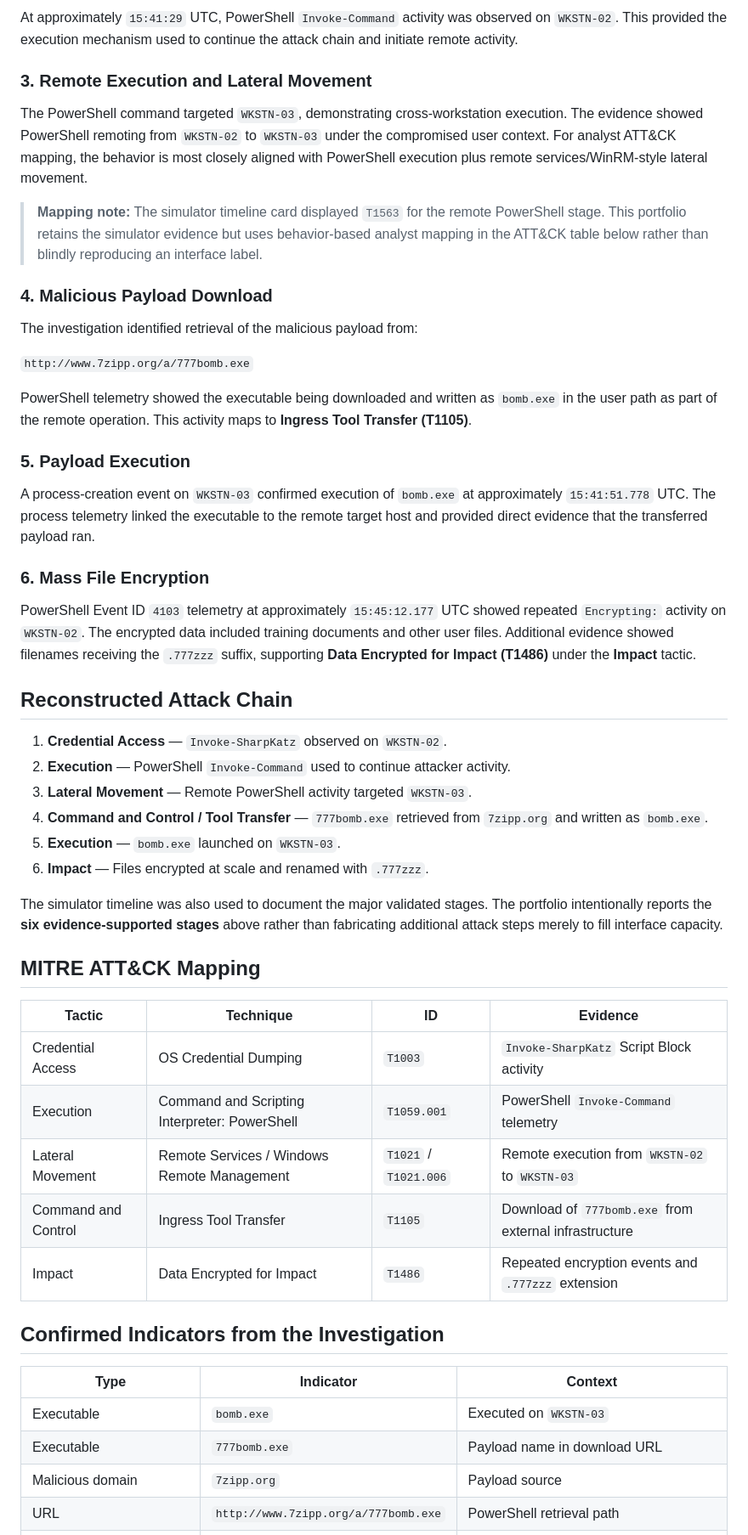
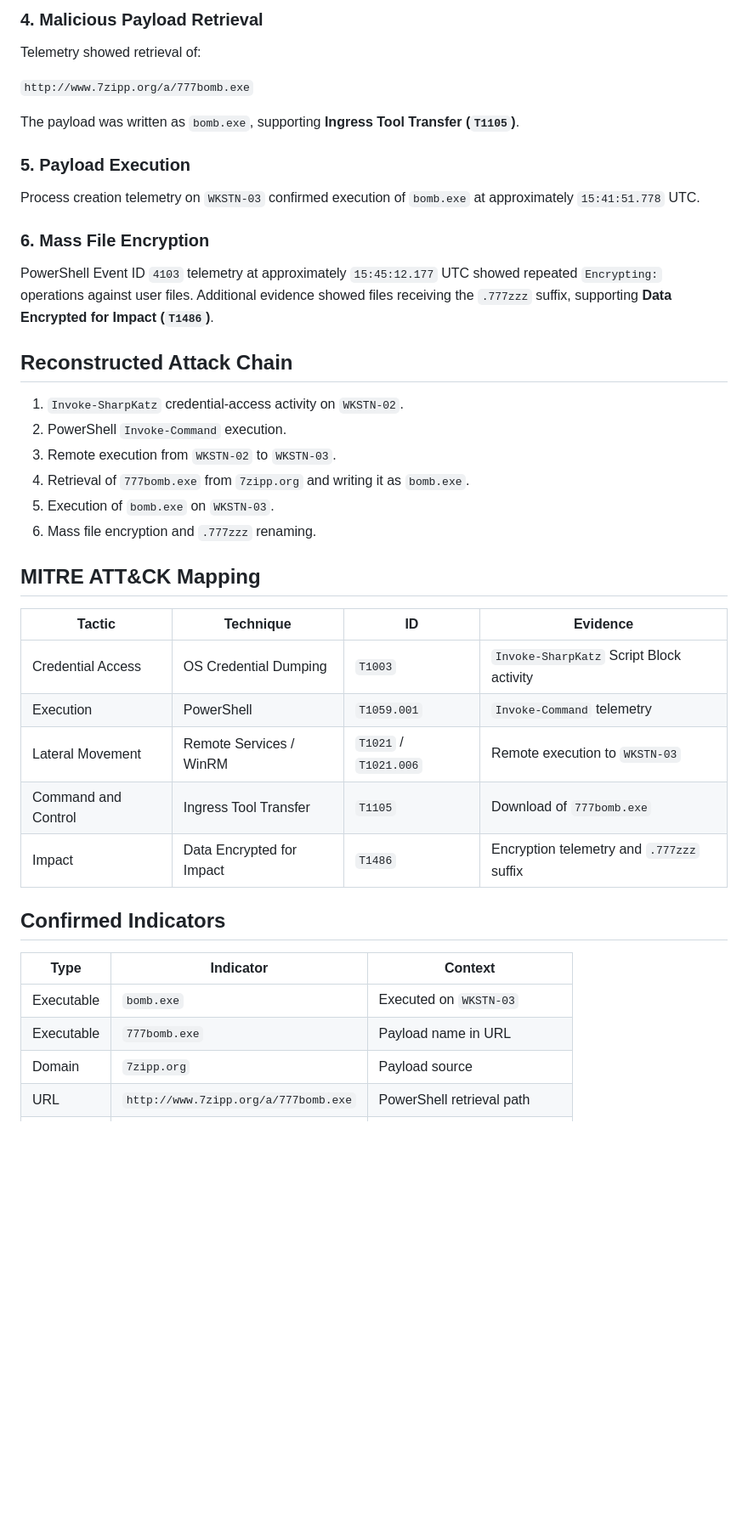
Before and after one commit to odogwu-source/odogwu-source.github.io, a Markdown page: SOC-Portfolio/03-Threat-Hunting-Ransomware-Investigation/README.md, the part around one of its changes. Shown at 85% size. GitHub-like rendering; blank space fills up the shorter version.

Commit message:
Finalize ransomware threat-hunting case with curated evidence

```diff
--- a/SOC-Portfolio/03-Threat-Hunting-Ransomware-Investigation/README.md
+++ b/SOC-Portfolio/03-Threat-Hunting-Ransomware-Investigation/README.md
@@ -62,54 +61,41 @@ PowerShell Script Block telemetry on `WKSTN-02` showed `Invoke-SharpKatz` at app
 
-At approximately `15:41:29` UTC, PowerShell `Invoke-Command` activity was observed on `WKSTN-02`. This provided the execution mechanism used to continue the attack chain and initiate remote activity.
-
-### 3. Remote Execution and Lateral Movement
-
-The PowerShell command targeted `WKSTN-03`, demonstrating cross-workstation execution. The evidence showed PowerShell remoting from `WKSTN-02` to `WKSTN-03` under the compromised user context. For analyst ATT&CK mapping, the behavior is most closely aligned with PowerShell execution plus remote services/WinRM-style lateral movement.
-
-> **Mapping note:** The simulator timeline card displayed `T1563` for the remote PowerShell stage. This portfolio retains the simulator evidence but uses behavior-based analyst mapping in the ATT&CK table below rather than blindly reproducing an interface label.
-
-### 4. Malicious Payload Download
-
-The investigation identified retrieval of the malicious payload from:
+### 4. Malicious Payload Retrieval
+Telemetry showed retrieval of:
 
 `http://www.7zipp.org/a/777bomb.exe`
 
-PowerShell telemetry showed the executable being downloaded and written as `bomb.exe` in the user path as part of the remote operation. This activity maps to **Ingress Tool Transfer (T1105)**.
+The payload was written as `bomb.exe`, supporting **Ingress Tool Transfer (`T1105`)**.
 
 ### 5. Payload Execution
-
-A process-creation event on `WKSTN-03` confirmed execution of `bomb.exe` at approximately `15:41:51.778` UTC. The process telemetry linked the executable to the remote target host and provided direct evidence that the transferred payload ran.
+Process creation telemetry on `WKSTN-03` confirmed execution of `bomb.exe` at approximately `15:41:51.778` UTC.
 
 ### 6. Mass File Encryption
-
-PowerShell Event ID `4103` telemetry at approximately `15:45:12.177` UTC showed repeated `Encrypting:` activity on `WKSTN-02`. The encrypted data included training documents and other user files. Additional evidence showed filenames receiving the `.777zzz` suffix, supporting **Data Encrypted for Impact (T1486)** under the **Impact** tactic.
+PowerShell Event ID `4103` telemetry at approximately `15:45:12.177` UTC showed repeated `Encrypting:` operations against user files. Additional evidence showed files receiving the `.777zzz` suffix, supporting **Data Encrypted for Impact (`T1486`)**.
 
 ## Reconstructed Attack Chain
 
-1. **Credential Access** — `Invoke-SharpKatz` observed on `WKSTN-02`.
-2. **Execution** — PowerShell `Invoke-Command` used to continue attacker activity.
-3. **Lateral Movement** — Remote PowerShell activity targeted `WKSTN-03`.
-4. **Command and Control / Tool Transfer** — `777bomb.exe` retrieved from `7zipp.org` and written as `bomb.exe`.
-5. **Execution** — `bomb.exe` launched on `WKSTN-03`.
-6. **Impact** — Files encrypted at scale and renamed with `.777zzz`.
-
-The simulator timeline was also used to document the major validated stages. The portfolio intentionally reports the **six evidence-supported stages** above rather than fabricating additional attack steps merely to fill interface capacity.
+1. `Invoke-SharpKatz` credential-access activity on `WKSTN-02`.
+2. PowerShell `Invoke-Command` execution.
+3. Remote execution from `WKSTN-02` to `WKSTN-03`.
+4. Retrieval of `777bomb.exe` from `7zipp.org` and writing it as `bomb.exe`.
+5. Execution of `bomb.exe` on `WKSTN-03`.
+6. Mass file encryption and `.777zzz` renaming.
 
 ## MITRE ATT&CK Mapping
 
 | Tactic | Technique | ID | Evidence |
 |---|---|---|---|
 | Credential Access | OS Credential Dumping | `T1003` | `Invoke-SharpKatz` Script Block activity |
-| Execution | Command and Scripting Interpreter: PowerShell | `T1059.001` | PowerShell `Invoke-Command` telemetry |
-| Lateral Movement | Remote Services / Windows Remote Management | `T1021` / `T1021.006` | Remote execution from `WKSTN-02` to `WKSTN-03` |
-| Command and Control | Ingress Tool Transfer | `T1105` | Download of `777bomb.exe` from external infrastructure |
-| Impact | Data Encrypted for Impact | `T1486` | Repeated encryption events and `.777zzz` extension |
+| Execution | PowerShell | `T1059.001` | `Invoke-Command` telemetry |
+| Lateral Movement | Remote Services / WinRM | `T1021` / `T1021.006` | Remote execution to `WKSTN-03` |
+| Command and Control | Ingress Tool Transfer | `T1105` | Download of `777bomb.exe` |
+| Impact | Data Encrypted for Impact | `T1486` | Encryption telemetry and `.777zzz` suffix |
 
-## Confirmed Indicators from the Investigation
+## Confirmed Indicators
 
 | Type | Indicator | Context |
 |---|---|---|
 | Executable | `bomb.exe` | Executed on `WKSTN-03` |
-| Executable | `777bomb.exe` | Payload name in download URL |
-| Malicious domain | `7zipp.org` | Payload source |
+| Executable | `777bomb.exe` | Payload name in URL |
+| Domain | `7zipp.org` | Payload source |
 | URL | `http://www.7zipp.org/a/777bomb.exe` | PowerShell retrieval path |
```
Also changed, not shown: other parts of SOC-Portfolio/03-Threat-Hunting-Ransomware-Investigation/README.md (+84 -99 lines).
